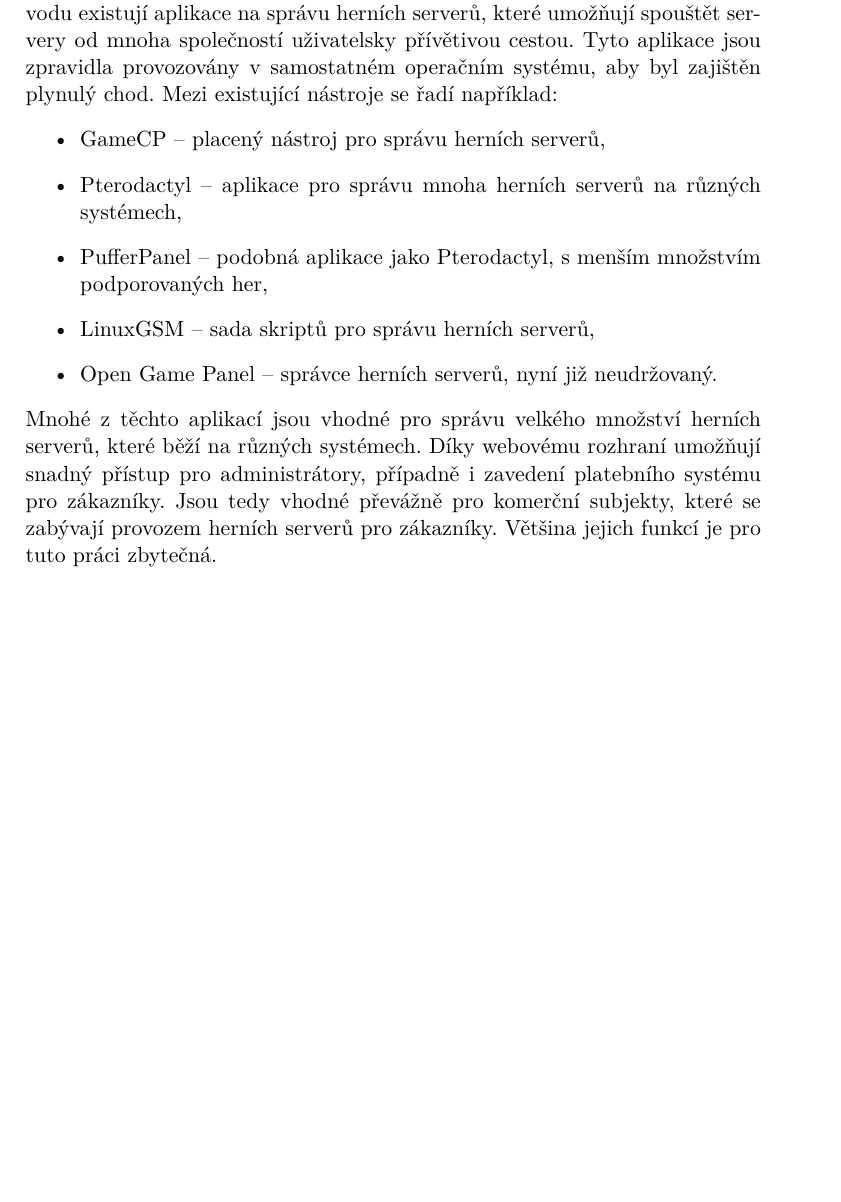
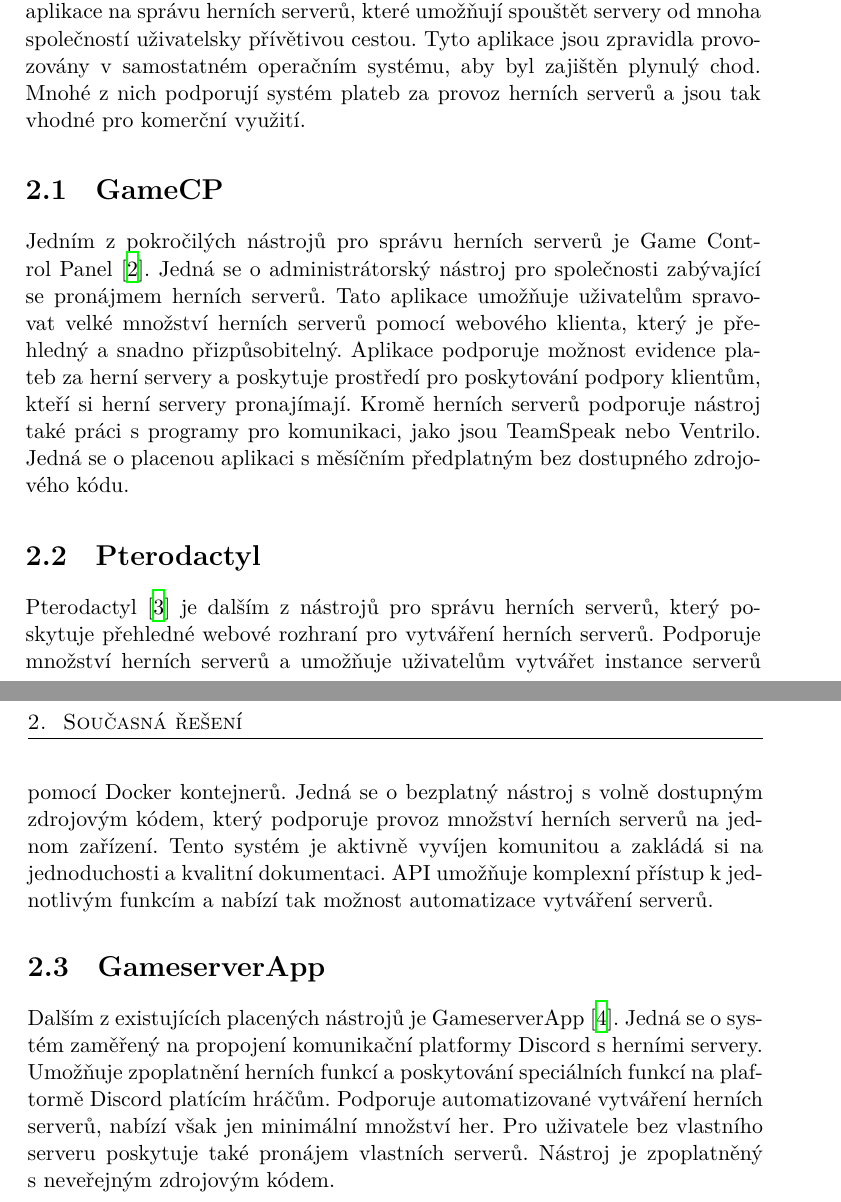
Before and after one commit to jesinmat/bakalarska-prace, a LaTeX thesis (BP_Jesina_Matyas_2020.tex, which reads chapters/competition.tex): part of page 23 of 41 before the commit and two parts of pages 23 and 24 of 41 after it, the two joined at a grey line, cut so that both start at the same text, the shorter picture padded with empty space. Compiled offline with XeLaTeX.

Commit message:
Competition chapter

```diff
--- a/BP_Jesina_Matyas_2020.tex
+++ b/BP_Jesina_Matyas_2020.tex
@@ -57,14 +57,14 @@
 bez nutnosti jeho časté změny a je snadno rozšiřitelný i pro další hry v budoucnosti.
 
 Výsledkem je obraz systému určeného pro provoz herních serverů, který je bezpečný, obsahuje jen nezbytně nutné součásti a dá se jednoduše nasadit v cloudovém prostředí.
-Celý proces jeho sestavení je plně automatizovaný.}
+Celý proces jeho sestavení a následné instalace serveru je plně automatizovaný.}
 \abstractEN{This thesis addresses the possibilities of automatic deployment and provisioning of game
 servers in cloud environment. It explores existing possibilities of deploying applications in cloud to find the optimal solution
 and describe the creation of a system image appropriate for this use case. This system is capable of running various game servers without frequent
 changes to its internal structure and is easily modifiable to include more games, if desired.
 
-The result si a system image designated to run game servers, which is secure,
-contains only the most necessary components, and can easily be deployed to cloud environment. The entire
+The result is a system image designated to run game servers, which is secure,
+contains only the most necessary components, and can easily be deployed in a cloud environment. The entire
 process is fully automated.}
 \placeForDeclarationOfAuthenticity{V~Praze}
 \declarationOfAuthenticityOption{4} %volba Prohlášení (číslo 1-6)
--- a/chapters/competition.tex
+++ b/chapters/competition.tex
@@ -5,14 +5,38 @@
 lze například spravovat pomocí nástroje SteamCMD \cite{steamcmd}, avšak tento způsob neumožňuje provozovat herní servery jiných společností.
 Z tohoto důvodu existují aplikace na správu herních serverů, které umožňují spouštět servery od mnoha společností uživatelsky přívětivou cestou.
 Tyto aplikace jsou zpravidla provozovány v samostatném operačním systému, aby byl zajištěn plynulý chod.
-Mezi existující nástroje se řadí například:
-\begin{itemize}
-    \item GameCP -- placený nástroj pro správu herních serverů,
-    \item Pterodactyl -- aplikace pro správu mnoha herních serverů na různých systémech,
-    \item PufferPanel -- podobná aplikace jako Pterodactyl, s menším množstvím podporovaných her,
-    \item LinuxGSM -- sada skriptů pro správu herních serverů,
-    \item Open Game Panel -- správce herních serverů, nyní již neudržovaný.
-\end{itemize}
-Mnohé z těchto aplikací jsou vhodné pro správu velkého množství herních serverů, které běží na různých systémech. Díky webovému rozhraní umožňují snadný
-přístup pro administrátory, případně i zavedení platebního systému pro zákazníky. Jsou tedy vhodné převážně pro komerční subjekty, které se zabývají
-provozem herních serverů pro zákazníky. Většina jejich funkcí je pro tuto práci zbytečná.
+Mnohé z nich podporují systém plateb za provoz herních serverů a jsou tak vhodné pro komerční využití.
+
+\section{GameCP}
+
+Jedním z pokročilých nástrojů pro správu herních serverů je Game Control Panel \cite{gamecp}. Jedná se o administrátorský nástroj pro společnosti
+zabývající se pronájmem herních serverů. Tato aplikace umožňuje uživatelům spravovat velké množství herních serverů pomocí webového klienta,
+který je přehledný a snadno přizpůsobitelný. Aplikace podporuje možnost evidence plateb za herní servery a poskytuje prostředí pro poskytování
+podpory klientům, kteří si herní servery pronajímají. Kromě herních serverů podporuje nástroj také práci s programy pro komunikaci, jako jsou TeamSpeak
+nebo Ventrilo. Jedná se o placenou aplikaci s měsíčním předplatným bez dostupného zdrojového kódu.
+
+\section{Pterodactyl}
+
+Pterodactyl \cite{pterodactyl} je dalším z nástrojů pro správu herních serverů, který poskytuje přehledné webové rozhraní pro vytváření herních serverů.
+Podporuje množství herních serverů a umožňuje uživatelům vytvářet instance serverů pomocí Docker kontejnerů. Jedná se o bezplatný nástroj
+s volně dostupným zdrojovým kódem, který podporuje provoz množství herních serverů na jednom zařízení. Tento systém je aktivně vyvíjen komunitou
+a zakládá si na jednoduchosti a kvalitní dokumentaci. API umožňuje komplexní přístup k jednotlivým funkcím a nabízí tak možnost automatizace
+vytváření serverů.
+
+\section{GameserverApp}
+
+Dalším z existujících placených nástrojů je GameserverApp \cite{gameserverapp}. Jedná se o systém zaměřený na propojení komunikační platformy Discord s herními servery.
+Umožňuje zpoplatnění herních funkcí a poskytování speciálních funkcí na plaftormě Discord platícím hráčům. Podporuje automatizované vytváření herních serverů, nabízí však jen
+minimální množství her. Pro uživatele bez vlastního serveru poskytuje také pronájem vlastních serverů. Nástroj je zpoplatněný s neveřejným zdrojovým kódem.
+
+% Mezi existující nástroje se řadí například:
+% \begin{itemize}
+%     \item GameCP -- placený nástroj pro správu herních serverů,
+%     \item Pterodactyl -- aplikace pro správu mnoha herních serverů na různých systémech,
+%     \item PufferPanel -- podobná aplikace jako Pterodactyl, s menším množstvím podporovaných her,
+%     \item LinuxGSM -- sada skriptů pro správu herních serverů,
+%     \item Open Game Panel -- správce herních serverů, nyní již neudržovaný.
+% \end{itemize}
+% Mnohé z těchto aplikací jsou vhodné pro správu velkého množství herních serverů, které běží na různých systémech. Díky webovému rozhraní umožňují snadný
+% přístup pro administrátory, případně i zavedení platebního systému pro zákazníky. Jsou tedy vhodné převážně pro komerční subjekty, které se zabývají
+% provozem herních serverů pro zákazníky. Většina jejich funkcí je pro tuto práci zbytečná.
```
Also changed, not shown: bibliography.bib (+42 -0 lines), chapters/goals.tex (+2 -2 lines), chapters/technology-research.tex (+1 -0 lines).
